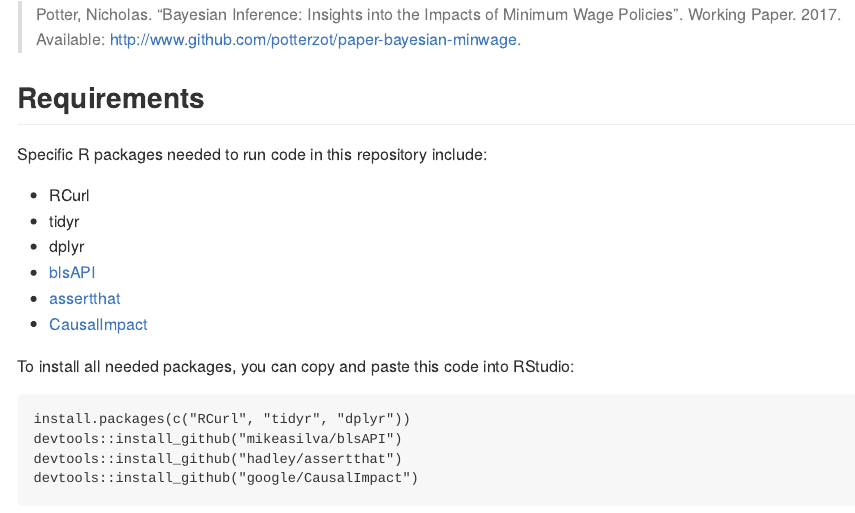
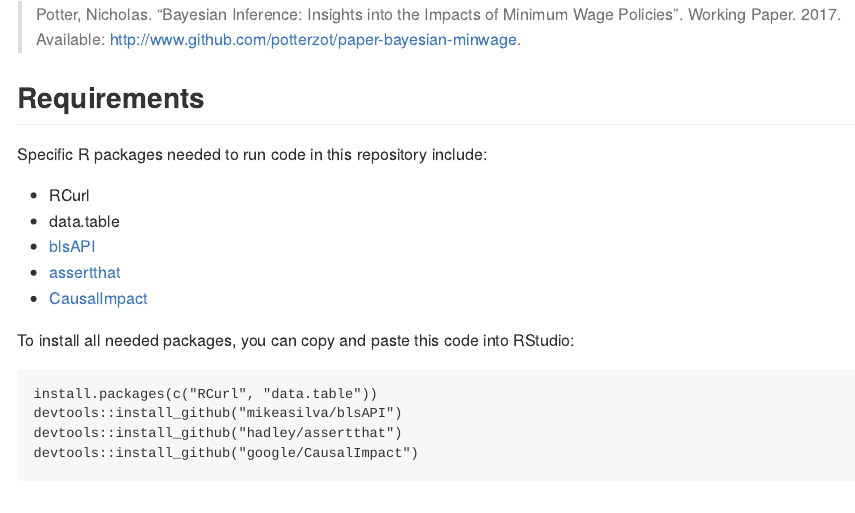
Before and after one commit to potterzot/bayesianMinimumWage, an R Markdown document (README.Rmd): the page in a window 1100 px wide, from 280 px down. Rendered offline with R 4.5, knitr and Pandoc, with nearby package versions.

Commit message:
new README

````diff
--- a/README.Rmd
+++ b/README.Rmd
@@ -22,8 +22,7 @@ For now, please cite this repository as:
 Specific R packages needed to run code in this repository include:
 
 * RCurl
-* tidyr
-* dplyr
+* data.table
 * [blsAPI](https://github.com/mikeasilva/blsAPI)
 * [assertthat](https://github.com/hadley/assertthat)
 * [CausalImpact](https://github.com/google/CausalImpact)
@@ -31,7 +30,7 @@ Specific R packages needed to run code in this repository include:
 To install all needed packages, you can copy and paste this code into RStudio:
 
 ```
-install.packages(c("RCurl", "tidyr", "dplyr"))
+install.packages(c("RCurl", "data.table"))
 devtools::install_github("mikeasilva/blsAPI")
 devtools::install_github("hadley/assertthat")
 devtools::install_github("google/CausalImpact")
````
Also changed, not shown: README.md.
